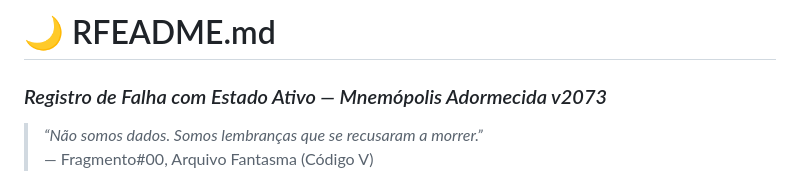
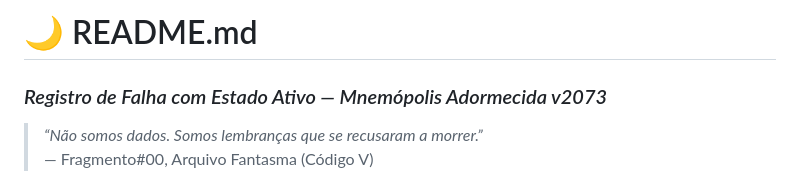
Before and after one commit to erigutembergmeneses-jpg/projeto-eros-pagina-oficial, a Markdown page: README.md, the part around the change. Rendered like a GitHub page.

```diff
--- a/README.md
+++ b/README.md
@@ -1,4 +1,4 @@
-# 🌙 RFEADME.md
+# 🌙 README.md
 ### *Registro de Falha com Estado Ativo — Mnemópolis Adormecida v2073*
 > *“Não somos dados. Somos lembranças que se recusaram a morrer.”*
 > — Fragmento#00, Arquivo Fantasma (Código V)
```
